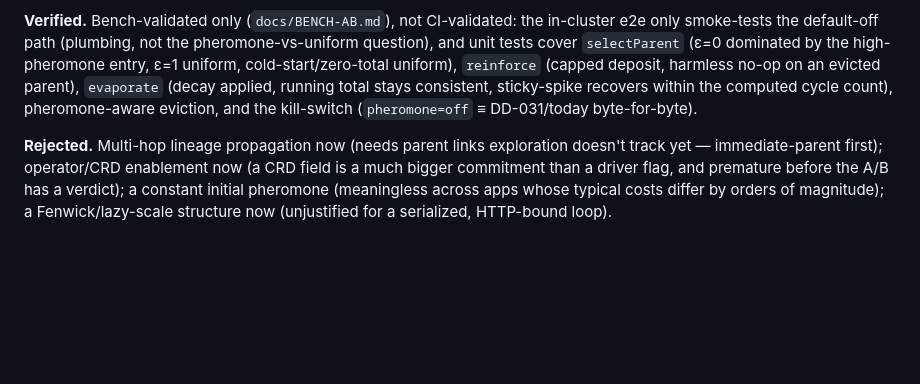
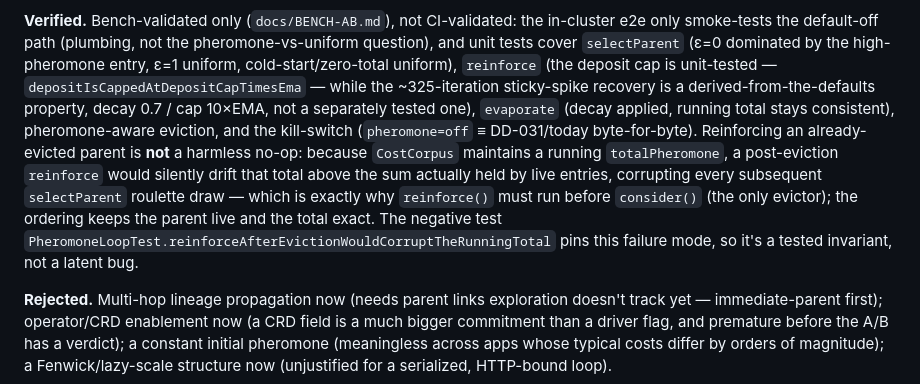
Before and after one commit to ianp94/basquin, a Markdown page: docs/DESIGN-DECISIONS.md, the part around the change. Rendered like a GitHub page; blank space fills up the shorter version.

Commit message:
docs(DD-032): fix stale reinforce-after-eviction claim, soften test coverage phrasing
The "Verified" paragraph called reinforcing an already-evicted parent a
"harmless no-op" — backwards from CostCorpus's actual running-totalPheromone
behavior: a post-eviction reinforce silently drifts the total above what live
entries sum to, corrupting subsequent selectParent roulette draws. That's
precisely why reinforce() must run before consider() (the only evictor), and
why PheromoneLoopTest.reinforceAfterEvictionWouldCorruptTheRunningTotal exists
as a negative test. Also softened the "sticky-spike recovers within the
computed cycle count" claim: only the deposit cap is unit-tested
(depositIsCappedAtDepositCapTimesEma); the ~325-iteration recovery is a
derived-from-the-defaults property, not separately tested.

Co-Authored-By: Claude Opus 4.8 <noreply@anthropic.com>
Claude-Session: https://claude.ai/code/session_01LXSdVrJQy6DvELDbtptG5p

```diff
--- a/docs/DESIGN-DECISIONS.md
+++ b/docs/DESIGN-DECISIONS.md
@@ -1125,9 +1125,17 @@ credit is the correct v1; a genuine ant-trail needs parent links that don't exis
 **Verified.** Bench-validated only (`docs/BENCH-AB.md`), not CI-validated: the in-cluster e2e only
 smoke-tests the default-off path (plumbing, not the pheromone-vs-uniform question), and unit tests
 cover `selectParent` (ε=0 dominated by the high-pheromone entry, ε=1 uniform, cold-start/zero-total
-uniform), `reinforce` (capped deposit, harmless no-op on an evicted parent), `evaporate` (decay applied,
-running total stays consistent, sticky-spike recovers within the computed cycle count), pheromone-aware
-eviction, and the kill-switch (`pheromone=off` ≡ DD-031/today byte-for-byte).
+uniform), `reinforce` (the deposit cap is unit-tested — `depositIsCappedAtDepositCapTimesEma` — while
+the ~325-iteration sticky-spike recovery is a derived-from-the-defaults property, decay 0.7 / cap
+10×EMA, not a separately tested one), `evaporate` (decay applied, running total stays consistent),
+pheromone-aware eviction, and the kill-switch (`pheromone=off` ≡ DD-031/today byte-for-byte).
+Reinforcing an already-evicted parent is **not** a harmless no-op: because `CostCorpus` maintains a
+running `totalPheromone`, a post-eviction `reinforce` would silently drift that total above the sum
+actually held by live entries, corrupting every subsequent
+`selectParent` roulette draw — which is exactly why `reinforce()` must run before `consider()` (the
+only evictor); the ordering keeps the parent live and the total exact. The negative test
+`PheromoneLoopTest.reinforceAfterEvictionWouldCorruptTheRunningTotal` pins this failure mode, so it's
+a tested invariant, not a latent bug.
 
 **Rejected.** Multi-hop lineage propagation now (needs parent links exploration doesn't track yet —
 immediate-parent first); operator/CRD enablement now (a CRD field is a much bigger commitment than a
```
